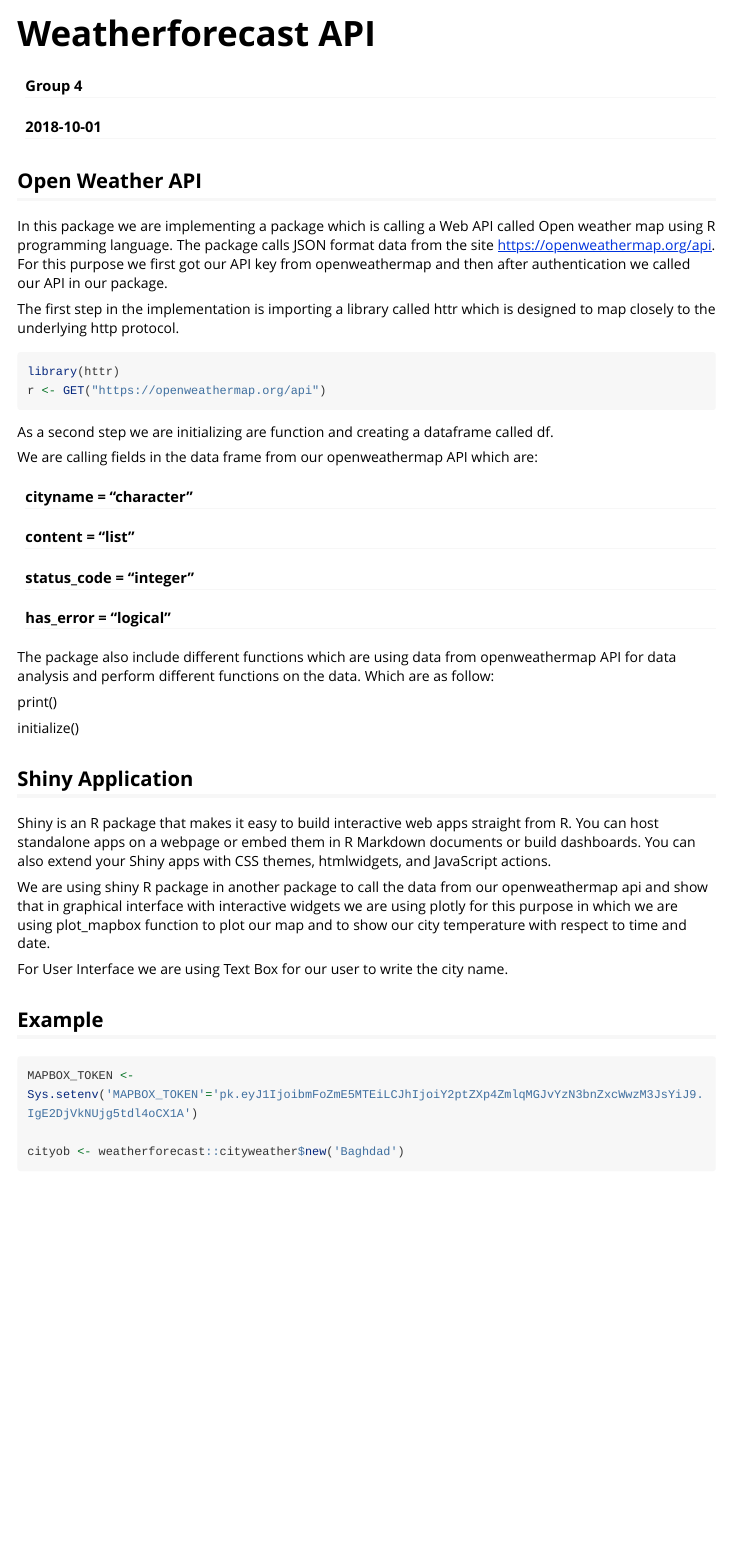
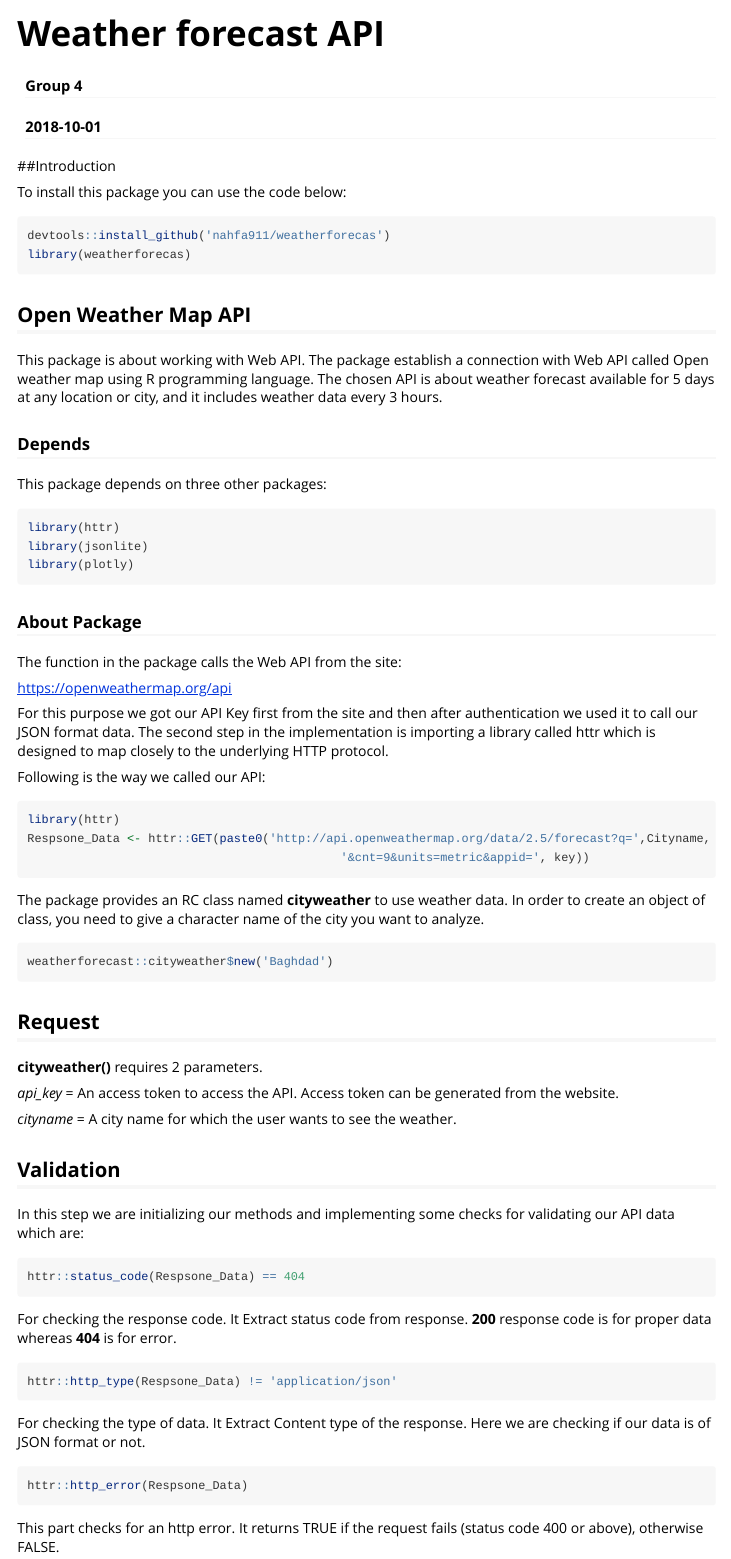
Before and after one commit to nahfa911/weatherforecas, an R Markdown document (vignettes/my-vignette.Rmd): the page in a window 1100 px wide, from its top. Rendered offline with R 4.5, knitr and Pandoc, with nearby package versions; some code elsewhere in the file could not run offline; long lines of code are wrapped.

Commit message:
updated vignette

````diff
--- a/vignettes/my-vignette.Rmd
+++ b/vignettes/my-vignette.Rmd
@@ -1,5 +1,5 @@
 ---
-title: "Weatherforecast API"
+title: "Weather forecast API"
 author: "Group 4"
 date: "`r Sys.Date()`"
 output: rmarkdown::html_vignette
@@ -16,44 +16,8 @@
 )
 ```
 
-## Open Weather API
+##Introduction
 
-In this package we are implementing a package which is calling a Web API called Open weather map using R programming language. The package calls JSON format data from the site https://openweathermap.org/api. For this purpose we first got our API key from openweathermap and then after authentication we called our API in our package.
-
-The first step in the implementation is importing a library called httr which is designed to map closely to the underlying http protocol.
+To install this package you can use the code below:
 
 ```{r,eval=FALSE}
-library(httr)
-r <- GET("https://openweathermap.org/api")
-```
-
-
-As a second step we are initializing are function and creating a dataframe called df.
-
-We are calling fields in the data frame from our openweathermap API which are:
-
-#### cityname = "character"
-#### content = "list"
-#### status_code = "integer"
-#### has_error = "logical"
-
-The package also include different functions which are using data from openweathermap API for data analysis and perform different functions on the data. Which are as follow:
-
-print()
-
-initialize()
-
-## Shiny Application
-
-Shiny is an R package that makes it easy to build interactive web apps straight from R. You can host standalone apps on a webpage or embed them in R Markdown documents or build dashboards. You can also extend your Shiny apps with CSS themes, htmlwidgets, and JavaScript actions.
-
-We are using shiny R package in another package to call the data from our openweathermap api and show that in graphical interface with interactive widgets we are using plotly for this purpose in which we are using  plot_mapbox function to plot our map and to show our city temperature with respect to time and date.
-
-For User Interface we are using Text Box for our user to write the city name.
-
-## Example
-
-```{r}
-MAPBOX_TOKEN <- Sys.setenv('MAPBOX_TOKEN'='pk.eyJ1IjoibmFoZmE5MTEiLCJhIjoiY2ptZXp4ZmlqMGJvYzN3bnZxcWwzM3JsYiJ9.IgE2DjVkNUjg5tdl4oCX1A')
-
-cityob <- weatherforecast::cityweather$new('Baghdad')
@@ -93,0 +28,68 @@
+## Open Weather Map API
+
+This package is about working with Web API. The package establish a connection with Web API called Open weather map using R programming language.
+The chosen API is about weather forecast available for 5 days at any location or city, and it includes weather data every 3 hours.
+
+### Depends
+
+This package depends on three other packages:
+
+```{r, eval=FALSE}
+library(httr)
+library(jsonlite)
+library(plotly)
+```
+
+### About Package
+
+The function in the package calls the Web API from the site:
+
+https://openweathermap.org/api
+
+For this purpose we got our API Key first from the site and then after authentication we used it to call our JSON format data.
+The second step in the implementation is importing a library called httr which is designed to map closely to the underlying HTTP protocol.
+
+Following is the way we called our API:
+
+```{r, eval=FALSE}
+library(httr)
+Respsone_Data <- httr::GET(paste0('http://api.openweathermap.org/data/2.5/forecast?q=',Cityname,
+                                            '&cnt=9&units=metric&appid=', key))
+```
+
+The package provides an RC class named **cityweather** to use weather data.
+In order to create an object of class, you need to give a character name of the city you want to analyze.
+
+```{r, eval=FALSE}
+weatherforecast::cityweather$new('Baghdad')
+```
+
+## Request
+
+**cityweather()** requires 2 parameters.
+
+*api_key* = An access token to access the API. Access token can be generated from the website.
+
+*cityname* = A city name for which the user wants to see the weather.
+
+## Validation
+
+In this step we are initializing our methods and implementing some checks for validating our API data which are:
+
+```{r, eval=FALSE}
+httr::status_code(Respsone_Data) == 404
+```
+
+For checking the response code. It Extract status code from response. **200** response code is for proper data whereas **404** is for error.
+
+```{r, eval=FALSE}
+httr::http_type(Respsone_Data) != 'application/json'
+```
+
+For checking the type of data. It Extract Content type of the response. Here we are checking if our data is of JSON format or not.
+
+```{r, eval=FALSE}
+httr::http_error(Respsone_Data)
+```
+
+This part checks for an http error. It returns TRUE if the request fails (status code 400 or above), otherwise FALSE.
````
Also changed, not shown: vignettes/my-vignette.Rmd (32 more changed lines), 1 other file.
